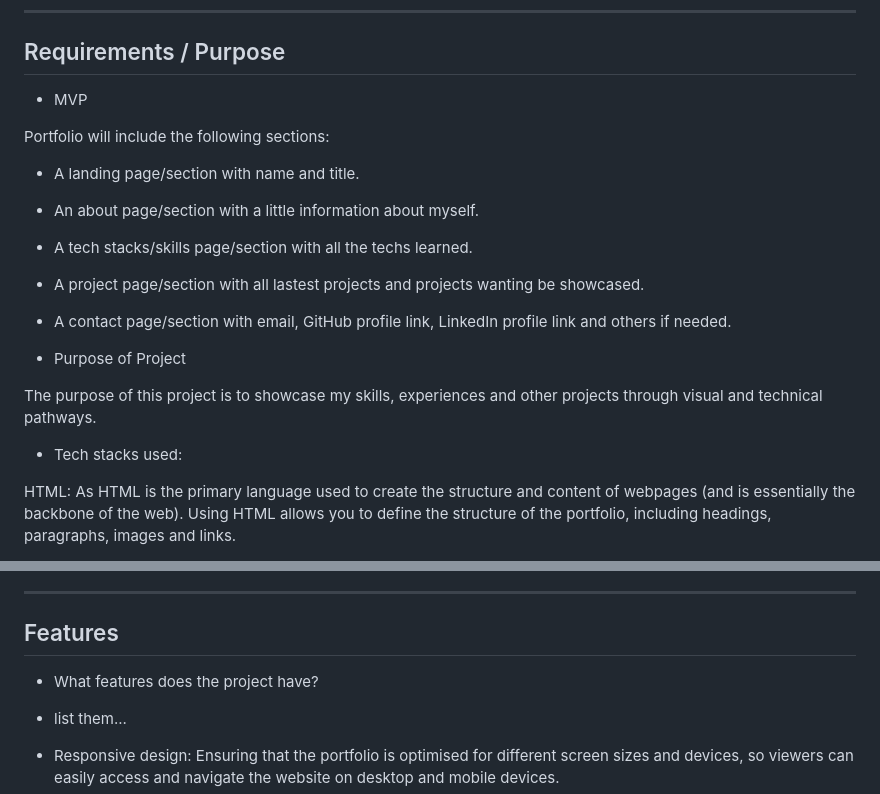
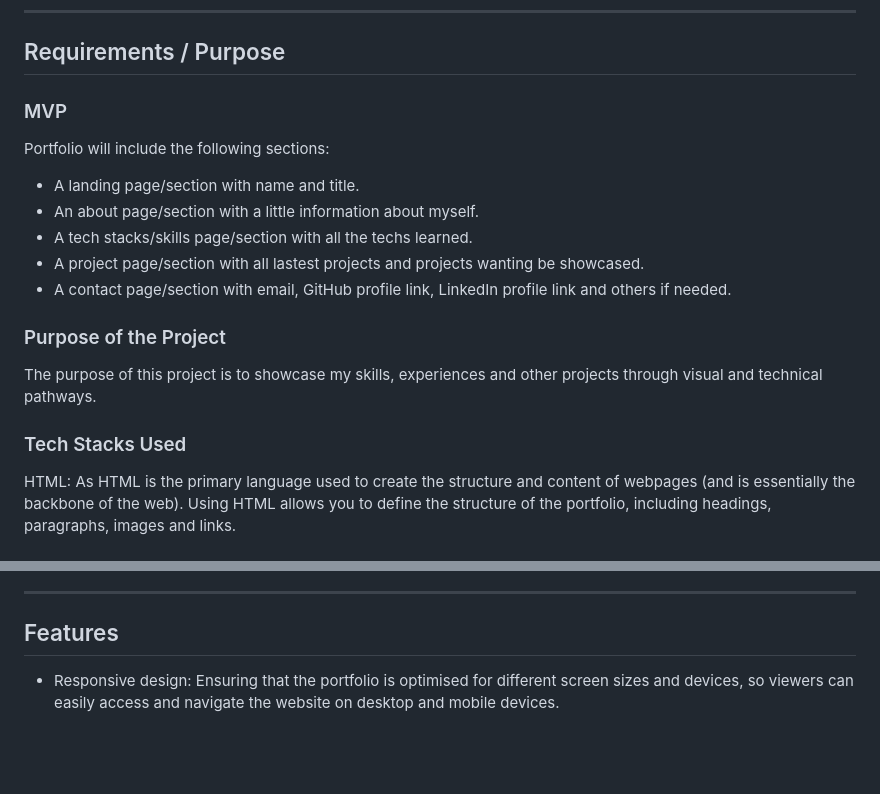
Before and after one commit to ashleykouch/ashleykouch_portfolio, a Markdown page: README.md, 2 parts joined by grey strips. GitHub-like rendering; blank space fills up the shorter version.

```diff
--- a/README.md
+++ b/README.md
@@ -12,7 +12,7 @@ Hosted Link: https://personal-portfolio-pearl-delta.vercel.app/
 
 ## Requirements / Purpose
 
-- MVP
+### MVP
 
 Portfolio will include the following sections:
 
@@ -22,11 +22,11 @@ Portfolio will include the following sections:
 - A project page/section with all lastest projects and projects wanting be showcased.
 - A contact page/section with email, GitHub profile link, LinkedIn profile link and others if needed.
 
-- Purpose of Project
+### Purpose of the Project
 
 The purpose of this project is to showcase my skills, experiences and other projects through visual and technical pathways.
 
-- Tech stacks used:
+### Tech Stacks Used
 
 HTML: As HTML is the primary language used to create the structure and content of webpages (and is essentially the backbone of the web). Using HTML allows you to define the structure of the portfolio, including headings, paragraphs, images and links.
 
@@ -53,10 +53,6 @@ It was implemented in a way that could showcase my personal brand or aesthetic p
 ---
 
 ## Features
-
-- What features does the project have?
-
-- list them...
 
 - Responsive design: Ensuring that the portfolio is optimised for different screen sizes and devices, so viewers can easily access and navigate the website on desktop and mobile devices.
 - Navigation bar: The navigation menu on the left side of the portfolio allows viewers to quickly access different sections of the website.
```
